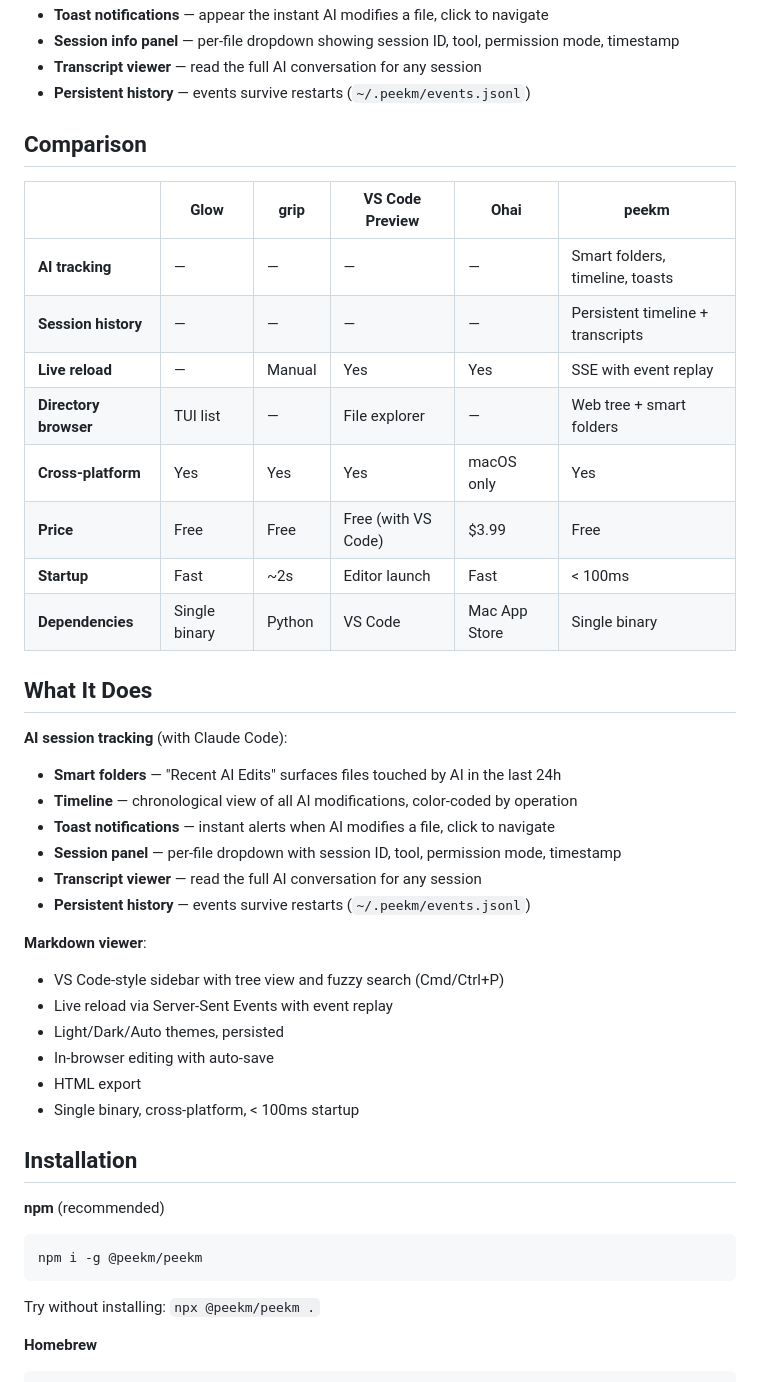
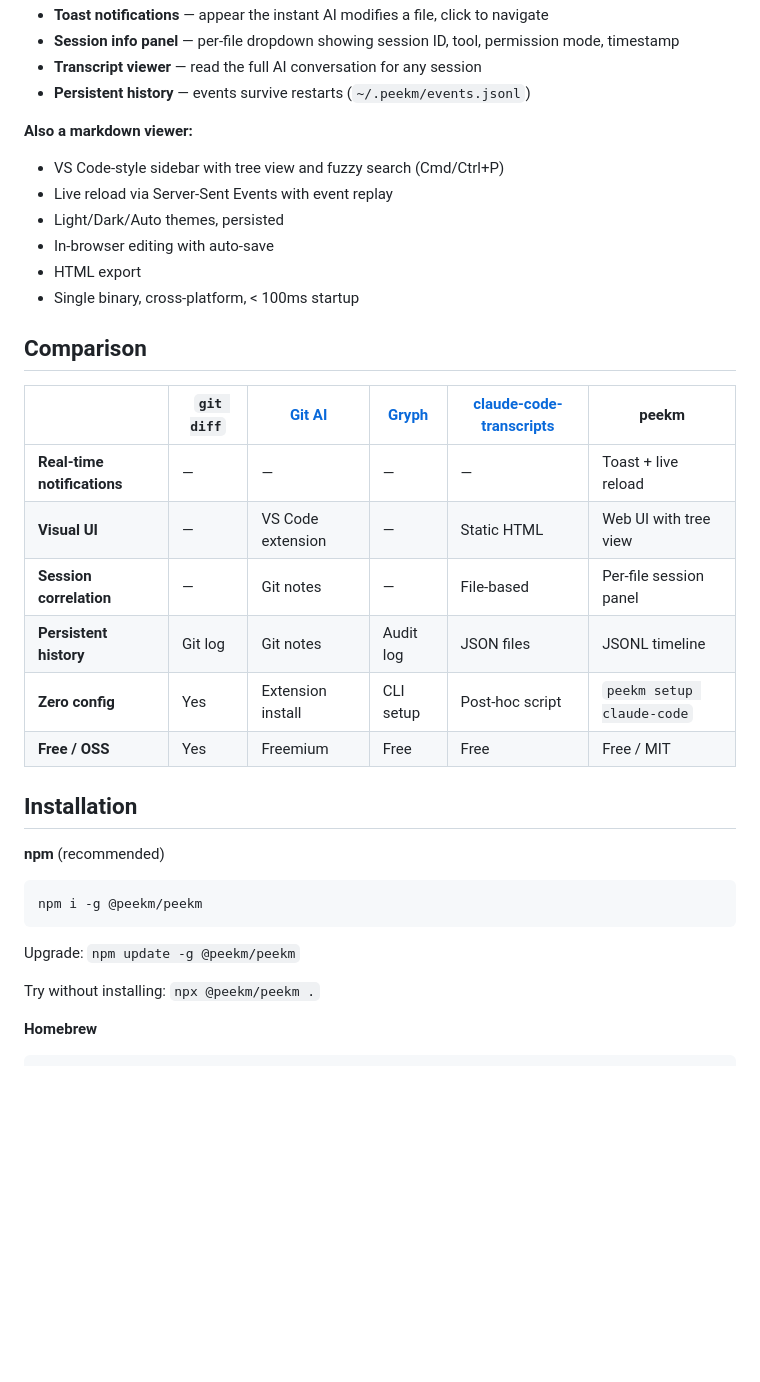
Before and after one commit to razvandimescu/peekm, a Markdown page: README.md, the part around one of its changes. GitHub-like rendering; blank space fills up the shorter version.

````diff
--- a/README.md
+++ b/README.md
@@ -31,30 +30,7 @@ When connected, peekm tracks every file modification made by AI agents:
 - **Transcript viewer** — read the full AI conversation for any session
 - **Persistent history** — events survive restarts (`~/.peekm/events.jsonl`)
 
-## Comparison
-
-| | Glow | grip | VS Code Preview | Ohai | peekm |
-|---|------|------|-----------------|------|-------|
-| **AI tracking** | — | — | — | — | Smart folders, timeline, toasts |
-| **Session history** | — | — | — | — | Persistent timeline + transcripts |
-| **Live reload** | — | Manual | Yes | Yes | SSE with event replay |
-| **Directory browser** | TUI list | — | File explorer | — | Web tree + smart folders |
-| **Cross-platform** | Yes | Yes | Yes | macOS only | Yes |
-| **Price** | Free | Free | Free (with VS Code) | $3.99 | Free |
-| **Startup** | Fast | ~2s | Editor launch | Fast | < 100ms |
-| **Dependencies** | Single binary | Python | VS Code | Mac App Store | Single binary |
-
-## What It Does
-
-**AI session tracking** (with Claude Code):
-- **Smart folders** — "Recent AI Edits" surfaces files touched by AI in the last 24h
-- **Timeline** — chronological view of all AI modifications, color-coded by operation
-- **Toast notifications** — instant alerts when AI modifies a file, click to navigate
-- **Session panel** — per-file dropdown with session ID, tool, permission mode, timestamp
-- **Transcript viewer** — read the full AI conversation for any session
-- **Persistent history** — events survive restarts (`~/.peekm/events.jsonl`)
-
-**Markdown viewer**:
+**Also a markdown viewer:**
 - VS Code-style sidebar with tree view and fuzzy search (Cmd/Ctrl+P)
 - Live reload via Server-Sent Events with event replay
 - Light/Dark/Auto themes, persisted
@@ -62,12 +38,25 @@ When connected, peekm tracks every file modification made by AI agents:
 - HTML export
 - Single binary, cross-platform, < 100ms startup
 
+## Comparison
+
+| | `git diff` | [Git AI](https://usegitai.com) | [Gryph](https://github.com/gryph-sh/gryph) | [claude-code-transcripts](https://github.com/nicobailey/claude-code-transcripts) | peekm |
+|---|---|---|---|---|---|
+| **Real-time notifications** | — | — | — | — | Toast + live reload |
+| **Visual UI** | — | VS Code extension | — | Static HTML | Web UI with tree view |
+| **Session correlation** | — | Git notes | — | File-based | Per-file session panel |
+| **Persistent history** | Git log | Git notes | Audit log | JSON files | JSONL timeline |
+| **Zero config** | Yes | Extension install | CLI setup | Post-hoc script | `peekm setup claude-code` |
+| **Free / OSS** | Yes | Freemium | Free | Free | Free / MIT |
+
 ## Installation
 
 **npm** (recommended)
 ```bash
 npm i -g @peekm/peekm
 ```
+
+Upgrade: `npm update -g @peekm/peekm`
 
 Try without installing: `npx @peekm/peekm .`
 
````
Also changed, not shown: other parts of README.md (+15 -16 lines), npm/README.md (+25 -42 lines), assets/hero-demo.gif, 3 other files.
